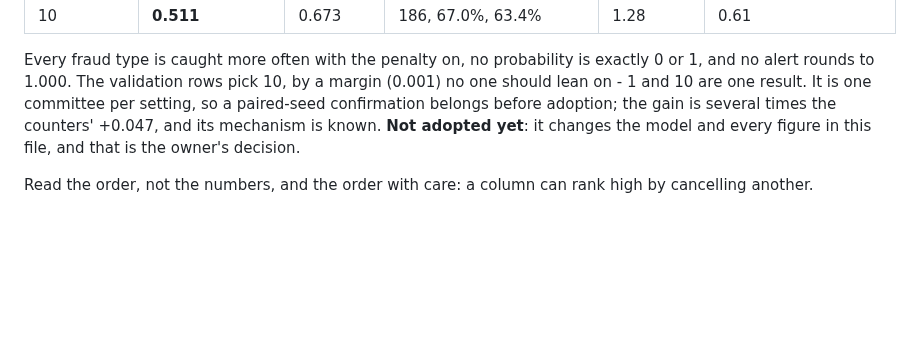
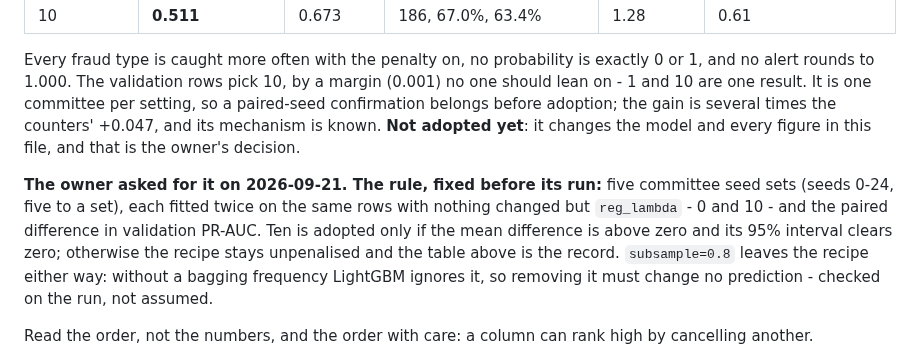
Before and after one commit to avazahmedov95/fraud-detection, a Markdown page: ml/README.md, the part around the change. GitHub-like rendering; blank space fills up the shorter version.

Commit message:
fix the rule for adopting the L2 penalty before its run
Five committee seed sets, reg_lambda 0 against 10 on the same rows, paired
validation PR-AUC: adopt only if the mean is above zero and its 95% interval
clears it. subsample=0.8 goes either way, once its removal is shown to change no
prediction.

Co-Authored-By: Claude Opus 5 <noreply@anthropic.com>

```diff
--- a/ml/README.md
+++ b/ml/README.md
@@ -640,6 +640,15 @@ the gain is several times the counters' +0.047, and its mechanism is known.
 **Not adopted yet**: it changes the model and every figure in this file, and
 that is the owner's decision.
 
+**The owner asked for it on 2026-09-21. The rule, fixed before its run:** five
+committee seed sets (seeds 0-24, five to a set), each fitted twice on the same
+rows with nothing changed but `reg_lambda` - 0 and 10 - and the paired
+difference in validation PR-AUC. Ten is adopted only if the mean difference is
+above zero and its 95% interval clears zero; otherwise the recipe stays
+unpenalised and the table above is the record. `subsample=0.8` leaves the recipe
+either way: without a bagging frequency LightGBM ignores it, so removing it must
+change no prediction - checked on the run, not assumed.
+
 Read the order, not the numbers, and the order with care: a column can rank high
 by cancelling another.
 
```
